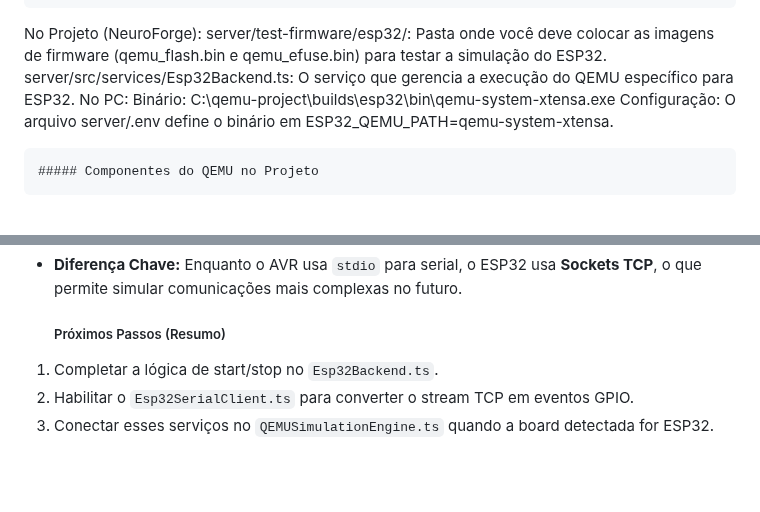
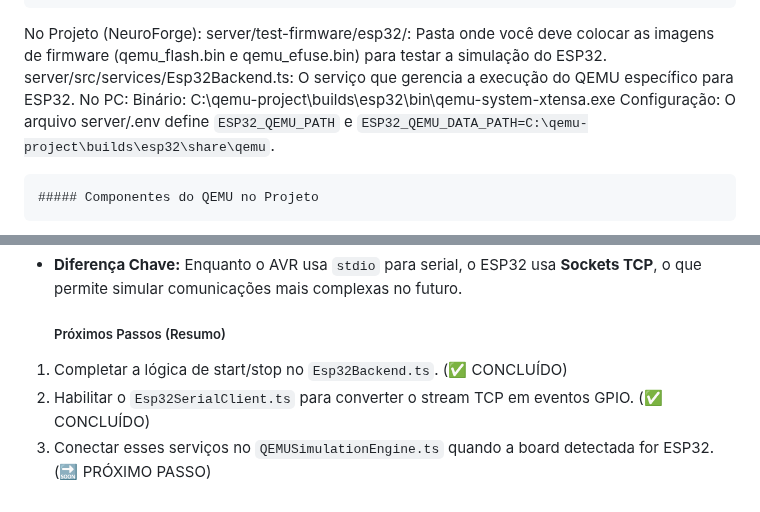
Before and after one commit to caiojordao84/neuroforge, a Markdown page: docs/todayCheck.md, 2 parts joined by grey strips. Drawn GitHub-style; blank space fills up the shorter version.

```diff
--- a/docs/todayCheck.md
+++ b/docs/todayCheck.md
@@ -14,7 +14,7 @@ server/test-firmware/esp32/: Pasta onde você deve colocar as imagens de firmwar
 server/src/services/Esp32Backend.ts: O serviço que gerencia a execução do QEMU específico para ESP32.
 No PC:
 Binário: C:\qemu-project\builds\esp32\bin\qemu-system-xtensa.exe
-Configuração: O arquivo server/.env define o binário em ESP32_QEMU_PATH=qemu-system-xtensa.
+Configuração: O arquivo server/.env define `ESP32_QEMU_PATH` e `ESP32_QEMU_DATA_PATH=C:\qemu-project\builds\esp32\share\qemu`.
 
     ##### Componentes do QEMU no Projeto
 No Projeto (NeuroForge):
@@ -48,6 +48,6 @@ docs\boards\board-schema.json (Board Schema Genérico)
 - **Diferença Chave:** Enquanto o AVR usa `stdio` para serial, o ESP32 usa **Sockets TCP**, o que permite simular comunicações mais complexas no futuro.
 
     ##### Próximos Passos (Resumo)
-1. Completar a lógica de start/stop no `Esp32Backend.ts`.
-2. Habilitar o `Esp32SerialClient.ts` para converter o stream TCP em eventos GPIO.
-3. Conectar esses serviços no `QEMUSimulationEngine.ts` quando a board detectada for ESP32.
+1. Completar a lógica de start/stop no `Esp32Backend.ts`. (✅ CONCLUÍDO)
+2. Habilitar o `Esp32SerialClient.ts` para converter o stream TCP em eventos GPIO. (✅ CONCLUÍDO)
+3. Conectar esses serviços no `QEMUSimulationEngine.ts` quando a board detectada for ESP32. (🔜 PRÓXIMO PASSO)
```
Also changed, not shown: docs/AI_ASSISTANT_CONTEXT.md (+10 -9 lines), docs/fixes.md (+32 -15 lines).
